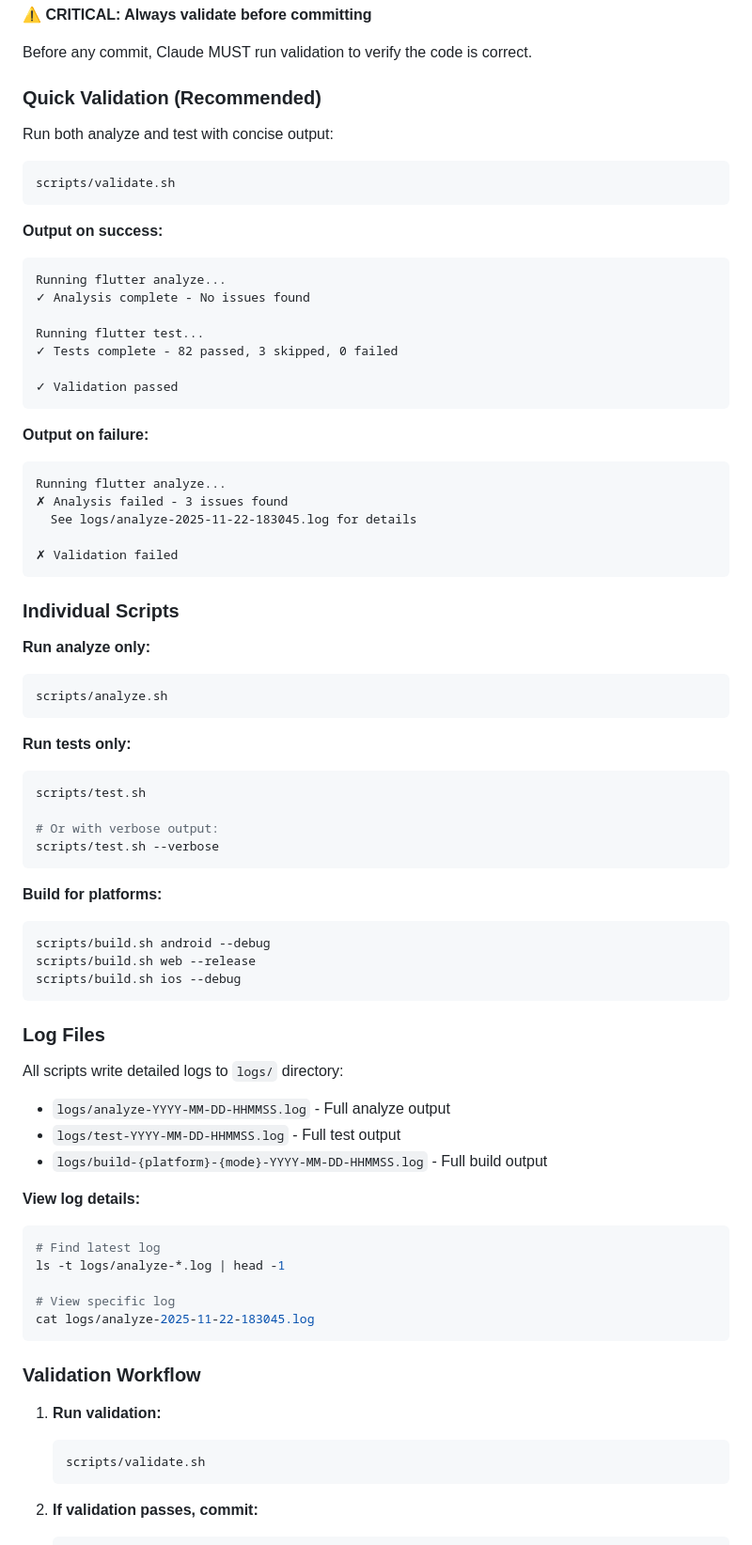
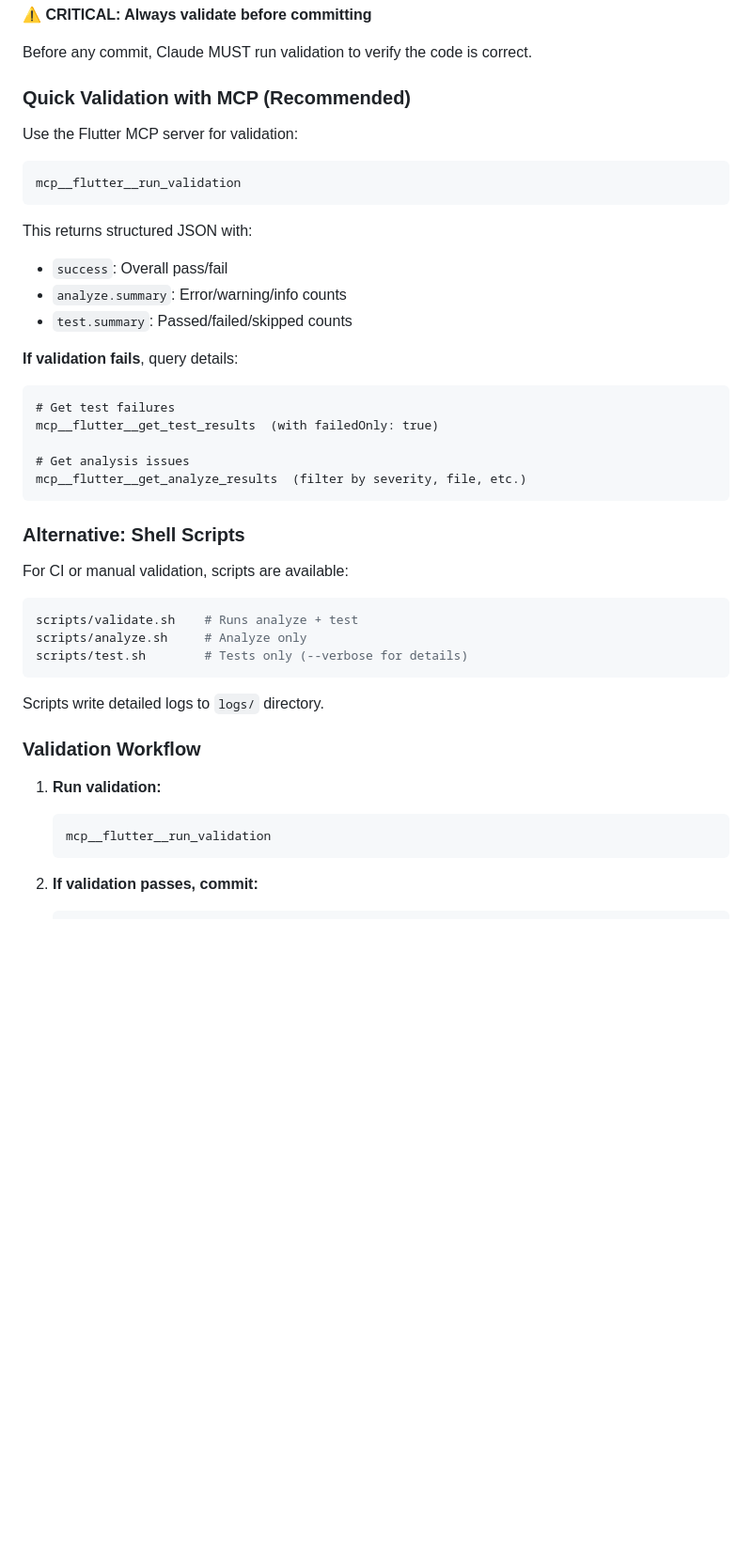
Before and after one commit to martinhansdk/repertoire-coach, a Markdown page: CLAUDE.md, the part around one of its changes. Shown at 94% size. Rendered like a GitHub page; blank space fills up the shorter version.

````diff
--- a/CLAUDE.md
+++ b/CLAUDE.md
@@ -356,75 +433,43 @@ Ensure users can't access data outside their choirs.
 
 Before any commit, Claude MUST run validation to verify the code is correct.
 
-### Quick Validation (Recommended)
-Run both analyze and test with concise output:
-```bash
-scripts/validate.sh
+### Quick Validation with MCP (Recommended)
+
+Use the Flutter MCP server for validation:
+```
+mcp__flutter__run_validation
 ```
 
-**Output on success:**
+This returns structured JSON with:
+- `success`: Overall pass/fail
+- `analyze.summary`: Error/warning/info counts
+- `test.summary`: Passed/failed/skipped counts
+
+**If validation fails**, query details:
 ```
-Running flutter analyze...
-✓ Analysis complete - No issues found
+# Get test failures
+mcp__flutter__get_test_results  (with failedOnly: true)
 
-Running flutter test...
-✓ Tests complete - 82 passed, 3 skipped, 0 failed
-
-✓ Validation passed
+# Get analysis issues
+mcp__flutter__get_analyze_results  (filter by severity, file, etc.)
 ```
 
-**Output on failure:**
-```
-Running flutter analyze...
-✗ Analysis failed - 3 issues found
-  See logs/analyze-2025-11-22-183045.log for details
+### Alternative: Shell Scripts
 
-✗ Validation failed
+For CI or manual validation, scripts are available:
+```bash
+scripts/validate.sh    # Runs analyze + test
+scripts/analyze.sh     # Analyze only
+scripts/test.sh        # Tests only (--verbose for details)
 ```
 
-### Individual Scripts
-
-**Run analyze only:**
-```bash
-scripts/analyze.sh
-```
-
-**Run tests only:**
-```bash
-scripts/test.sh
-
-# Or with verbose output:
-scripts/test.sh --verbose
-```
-
-**Build for platforms:**
-```bash
-scripts/build.sh android --debug
-scripts/build.sh web --release
-scripts/build.sh ios --debug
-```
-
-### Log Files
-
-All scripts write detailed logs to `logs/` directory:
-- `logs/analyze-YYYY-MM-DD-HHMMSS.log` - Full analyze output
-- `logs/test-YYYY-MM-DD-HHMMSS.log` - Full test output
-- `logs/build-{platform}-{mode}-YYYY-MM-DD-HHMMSS.log` - Full build output
-
-**View log details:**
-```bash
-# Find latest log
-ls -t logs/analyze-*.log | head -1
-
-# View specific log
-cat logs/analyze-2025-11-22-183045.log
-```
+Scripts write detailed logs to `logs/` directory.
 
 ### Validation Workflow
 
 1. **Run validation:**
-   ```bash
-   scripts/validate.sh
+   ```
+   mcp__flutter__run_validation
    ```
 
 2. **If validation passes, commit:**
````
Also changed, not shown: other parts of CLAUDE.md (+125 -30 lines).
